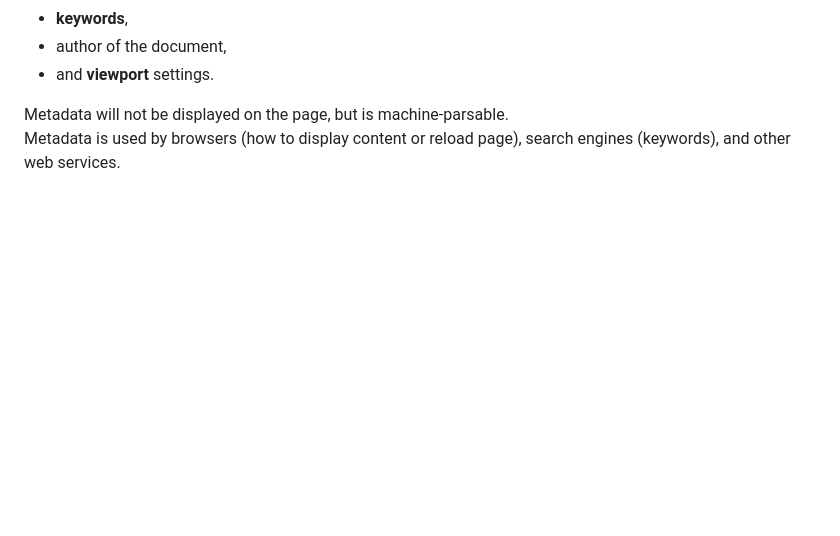
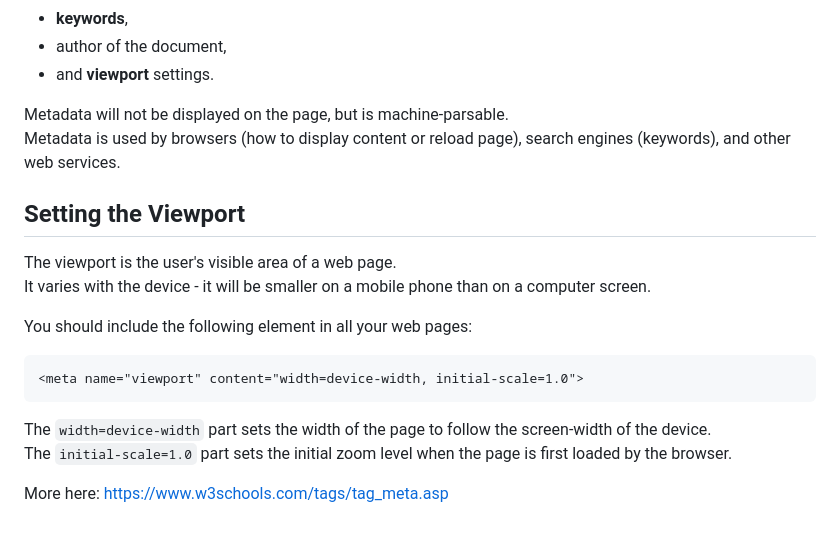
Before and after one commit to fastoch/Complete_Web_Dev_ZTM, a Markdown page: README.md, the part around the change. Rendered like a GitHub page; blank space fills up the shorter version.

Commit message:
startup landing page 3 - the meta tag

````diff
--- a/README.md
+++ b/README.md
@@ -858,3 +858,18 @@ The `<meta>` tag is used to provide **metadata** about the HTML document. Metada
 
 Metadata will not be displayed on the page, but is machine-parsable.
 Metadata is used by browsers (how to display content or reload page), search engines (keywords), and other web services.
+
+## Setting the Viewport
+
+The viewport is the user's visible area of a web page.
+It varies with the device - it will be smaller on a mobile phone than on a computer screen.
+
+You should include the following <meta> element in all your web pages:
+```html
+<meta name="viewport" content="width=device-width, initial-scale=1.0">
+```
+
+The `width=device-width` part sets the width of the page to follow the screen-width of the device.
+The `initial-scale=1.0` part sets the initial zoom level when the page is first loaded by the browser.
+
+More here: https://www.w3schools.com/tags/tag_meta.asp
````
